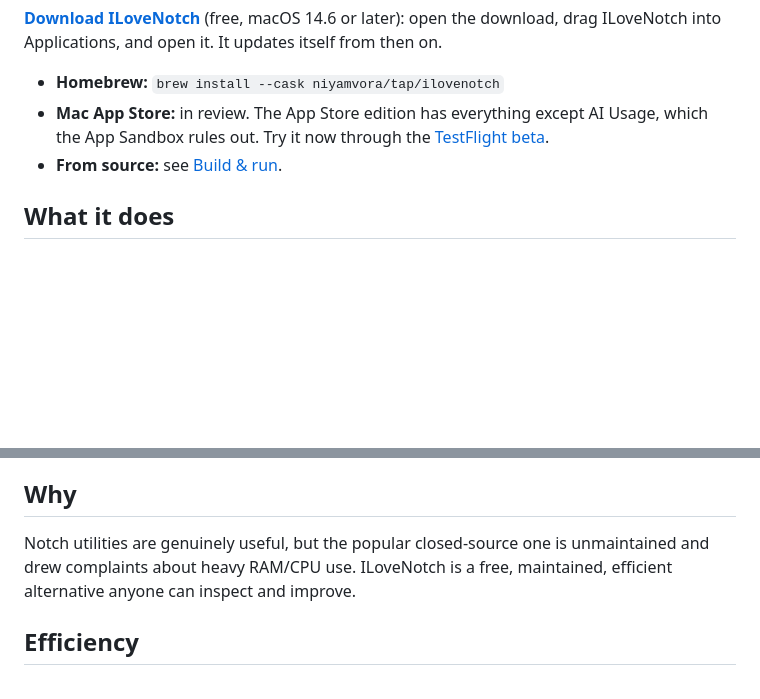
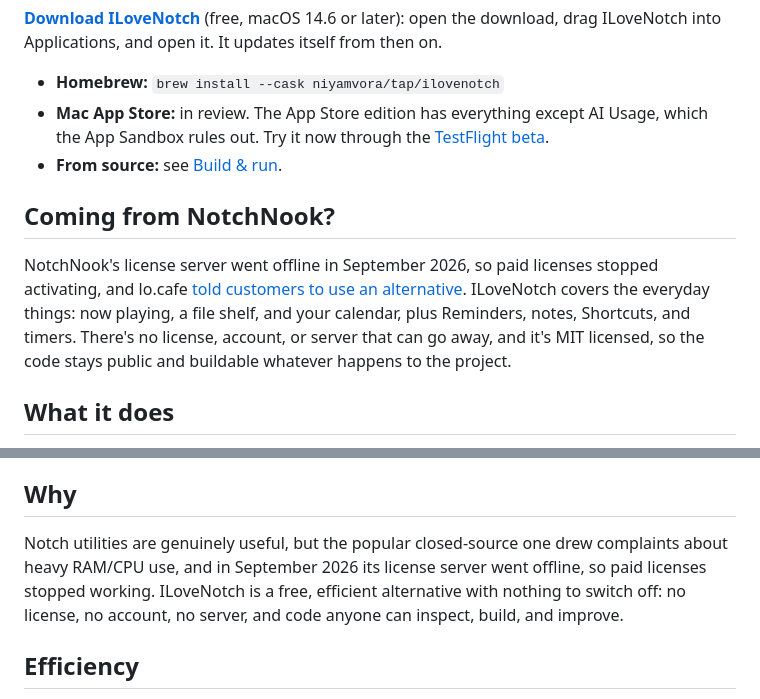
Before and after one commit to niyamvora/ILoveNotch, a Markdown page: README.md, 2 parts joined by grey strips. GitHub-like rendering; blank space fills up the shorter version.

Commit message:
docs: add a Coming from NotchNook section and update Why (#24)
NotchNook's license server went offline this month and people are
searching for replacements, so the README now answers that near the top
(factual, with lo.cafe's own notice linked). The Why section no longer
calls the closed app "unmaintained"; it says what actually happened.

```diff
--- a/README.md
+++ b/README.md
@@ -56,6 +56,16 @@ Applications, and open it. It updates itself from then on.
   [TestFlight beta](https://testflight.apple.com/join/6p3zqhCS).
 - **From source:** see [Build & run](#build--run).
 
+## Coming from NotchNook?
+
+NotchNook's license server went offline in September 2026, so paid licenses
+stopped activating, and lo.cafe
+[told customers to use an alternative](https://x.com/locafe_24h/status/2095262917486665735).
+ILoveNotch covers the everyday things: now playing, a file shelf, and your
+calendar, plus Reminders, notes, Shortcuts, and timers. There's no license,
+account, or server that can go away, and it's MIT licensed, so the code stays
+public and buildable whatever happens to the project.
+
 ## What it does
 
 - **The notch.** Opens when you hover it, click it, or pull down with two
@@ -84,9 +94,11 @@ Applications, and open it. It updates itself from then on.
 
 ## Why
 
-Notch utilities are genuinely useful, but the popular closed-source one is
-unmaintained and drew complaints about heavy RAM/CPU use. ILoveNotch is a free,
-maintained, efficient alternative anyone can inspect and improve.
+Notch utilities are genuinely useful, but the popular closed-source one drew
+complaints about heavy RAM/CPU use, and in September 2026 its license server
+went offline, so paid licenses stopped working. ILoveNotch is a free, efficient
+alternative with nothing to switch off: no license, no account, no server, and
+code anyone can inspect, build, and improve.
 
 ## Efficiency
 
```
